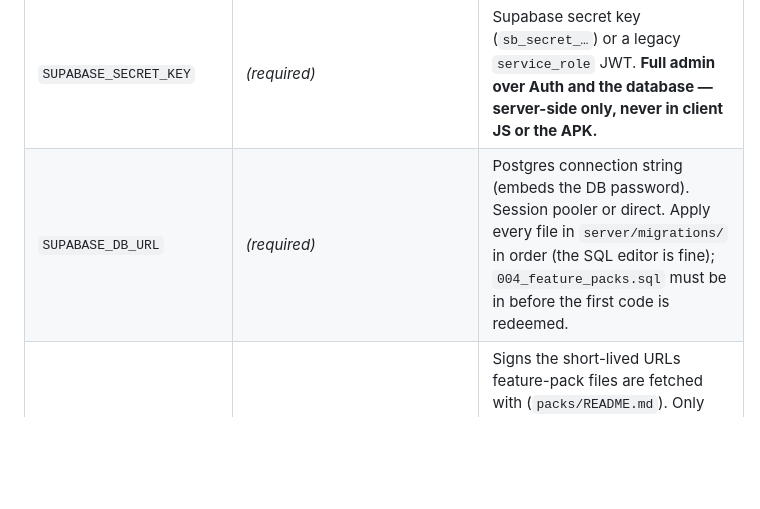
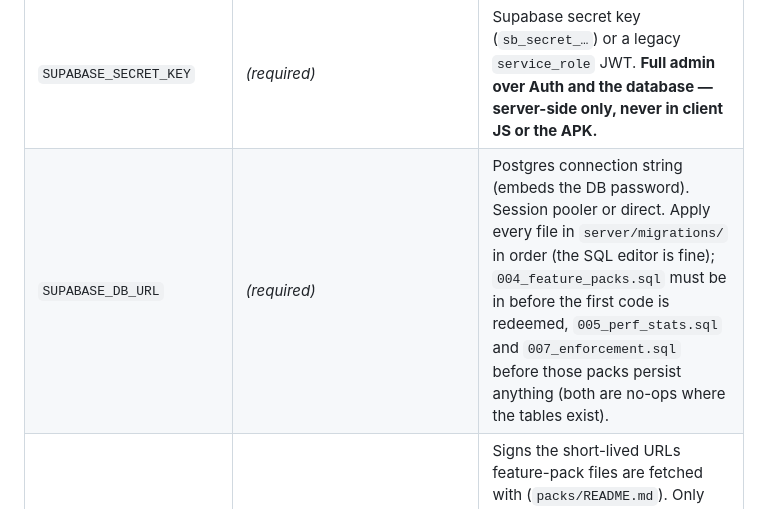
Before and after one commit to CronusAztec/convoy, a Markdown page: DEPLOY.md, the part around the change. Rendered like a GitHub page; blank space fills up the shorter version.

```diff
--- a/DEPLOY.md
+++ b/DEPLOY.md
@@ -163,7 +163,7 @@ Set in `/etc/systemd/system/convoy.service` (then `sudo systemctl daemon-reload
 | `MAX_PER_IP` | `10` | Per-IP socket ceiling (one source can't exhaust `MAX_CLIENTS`) |
 | `SUPABASE_URL` | _(required)_ | Supabase project URL. Accounts and identity live here. |
 | `SUPABASE_SECRET_KEY` | _(required)_ | Supabase secret key (`sb_secret_…`) or a legacy `service_role` JWT. **Full admin over Auth and the database — server-side only, never in client JS or the APK.** |
-| `SUPABASE_DB_URL` | _(required)_ | Postgres connection string (embeds the DB password). Session pooler or direct. Apply every file in `server/migrations/` in order (the SQL editor is fine); `004_feature_packs.sql` must be in before the first code is redeemed. |
+| `SUPABASE_DB_URL` | _(required)_ | Postgres connection string (embeds the DB password). Session pooler or direct. Apply every file in `server/migrations/` in order (the SQL editor is fine); `004_feature_packs.sql` must be in before the first code is redeemed, `005_perf_stats.sql` and `007_enforcement.sql` before those packs persist anything (both are no-ops where the tables exist). |
 | `PACK_TOKEN_SECRET` | _(random per process)_ | Signs the short-lived URLs feature-pack files are fetched with (`packs/README.md`). Only needed across more than one server process. Each pack is a `pack:<id>` kill switch on `/admin/flags`; codes are minted on `/admin/packs`. |
 | `SUPABASE_JWT_SECRET` | _(empty)_ | Only for legacy projects that still sign JWTs with HS256. Projects on asymmetric keys need nothing here. |
 | `SUPABASE_DB_CA` | _(empty)_ | The Supabase CA cert, as a **path or inline PEM**. Set it to verify the database TLS chain; without it the connection is encrypted but its certificate is **not verified**, and the server warns at every boot. |
```
Also changed, not shown: SDK-INVENTORY.md (+11 -7 lines).
